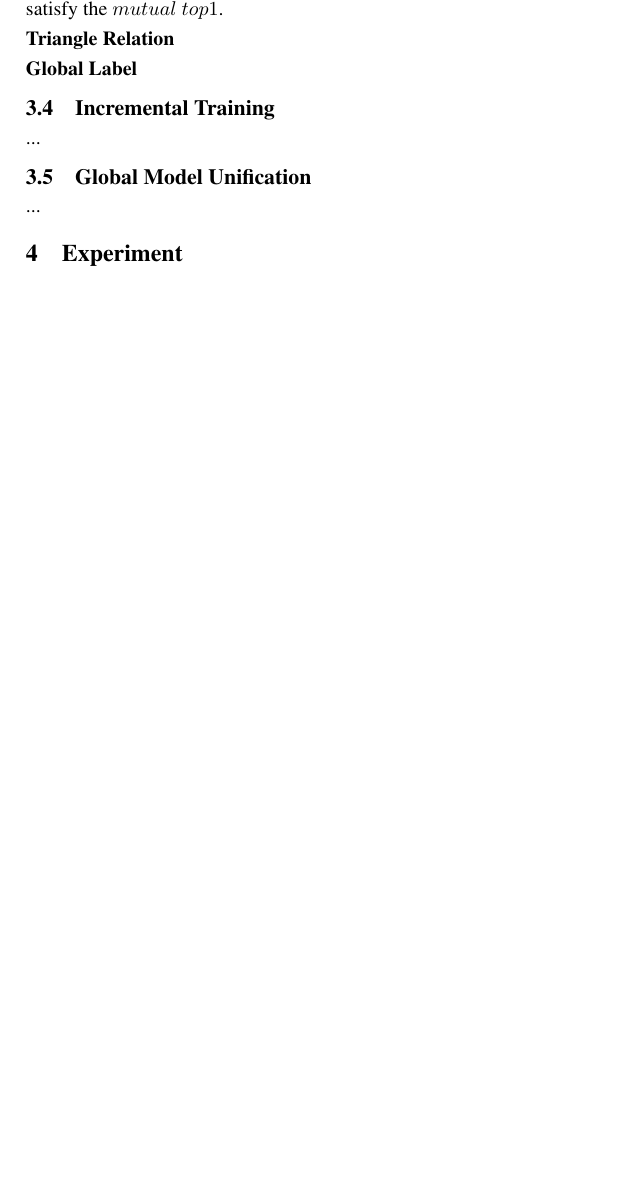
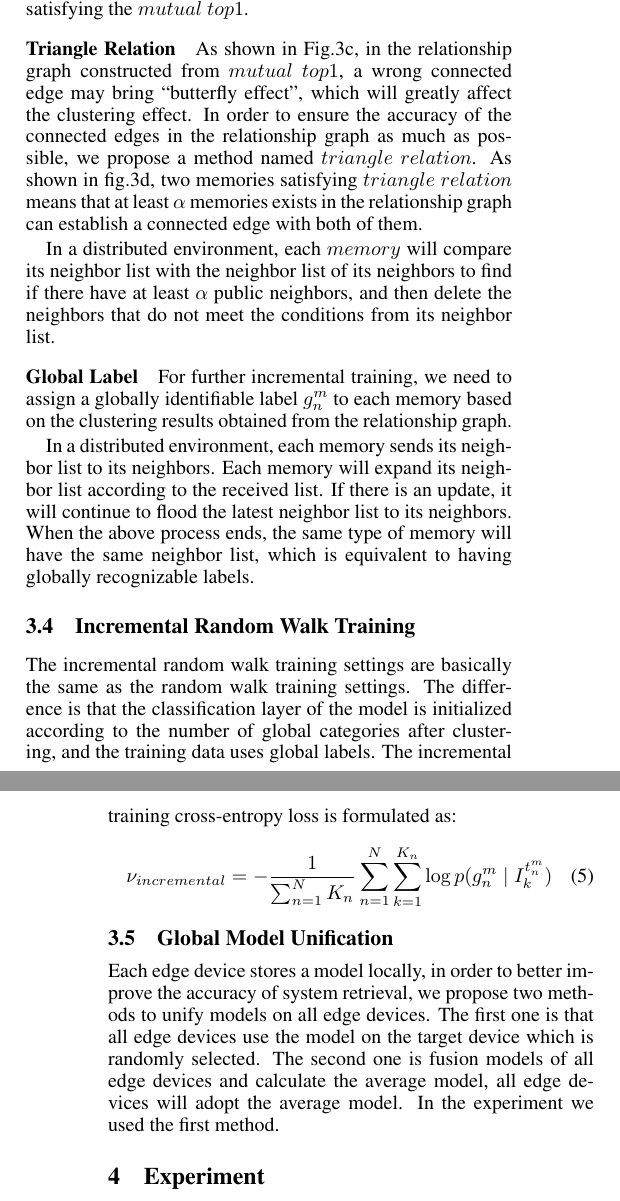
Before and after one commit to gxuhcj/ijcai_hcj, a LaTeX paper (ijcai20.tex): part of one column of page 2 of 4 before the commit and two parts of the columns of pages 2 and 3 of 4 after it, the two joined at a grey line, cut so that both start at the same text, the shorter picture padded with empty space. Compiled offline with pdfLaTeX.

Commit message:
finish method...

```diff
--- a/ijcai20.tex
+++ b/ijcai20.tex
@@ -161,16 +161,28 @@ where $memory_{n}^{m}$ means the memory of the $n$-th tracklet in $m$-th camera.
 
 We designed the method named $mutual \ top1$ to initialize the relationship graph. As shown in fig.3b, Suppose we have two memory banks from camera a and camera b, which named $MB^{a}$ and $MB^{b}$. $memory_{t}^{a}$ is the memory of the $t$-th tracklet in camera a and $memory_{k}^{b}$ is the memory of the $k$-th tracklet in camera b. We use the $L2$ distance to measure the pairwise similarities between $memory_{t}^{a}$ and all memories in $MB^{b}$ and also measure the pairwise similarities between $memory_{k}^{b}$ and all memories in $MB^{a}$.if $memory_{k}^{b}$ has the  minimal pairwise distance with $memory_{t}^{a}$ and  $memory_{t}^{a}$ has the minimal pairwise distance with $memory_{k}^{b}$, we say both of them satify $mutual \ top1$ and we will establish connecting edges for them in the relationship graph.
 
-In a distributed environment, each $memory$ will maintain a neighbor list.Establishing connected edges in the relationship graph means update the neighbor lists of two $memories$ that satisfy the $mutual \ top1$.
+In a distributed environment, each $memory$ will maintain a neighbor list.Establishing connected edges in the relationship graph means update the neighbor lists of two $memories$ that satisfying the $mutual \ top1$.
 
-\paragraph{Triangle Relation}
+\paragraph{Triangle Relation}As shown in Fig.3c, in the relationship graph constructed from $mutual \ top1$, a wrong connected edge may bring ``butterfly effect'', which will greatly affect the clustering effect. In order to ensure the accuracy of the connected edges in the relationship graph as much as possible, we propose a  method named $triangle \ relation$. As shown in fig.3d, two memories satisfying $triangle \ relation$ means that at least $\alpha$ memories exists in the relationship graph can establish a connected edge with both of them.
 
-\paragraph{Global Label}
 
-\subsection{Incremental Training}
-...
+In a distributed environment, each $memory$ will compare its neighbor list with the neighbor list of its neighbors to find if there have at least $\alpha$ public neighbors, and then delete the neighbors that do not meet the conditions from its neighbor list.
+
+\paragraph{Global Label}For further incremental training, we need to assign a globally identifiable label $g_{n}^{m}$ to each memory based on the clustering results obtained from the relationship graph.
+
+
+In a distributed environment, each memory sends its neighbor list to its neighbors. Each memory will expand its neighbor list according to the received list. If there is an update, it will continue to flood the latest neighbor list to its neighbors. When the above process ends, the same type of memory will have the same neighbor list, which is equivalent to having globally recognizable labels.
+
+\subsection{Incremental Random Walk Training}
+The incremental random walk training settings are basically the same as the random walk training settings. The difference is that the classification layer of the model is initialized according to the number of global categories after clustering, and the training data uses global labels. The incremental training cross-entropy loss is formulated as:
+\begin{equation}
+    \begin{aligned}
+        \nu _{incremental}=-\frac{1}{\sum_{n=1}^{N} K_{n}}\sum_{n=1}^{N}\sum_{k=1}^{K_{n}}\log p(g_{n}^{m}\mid I_{k}^{t_{n}^{m}})
+    \end{aligned}
+    \end{equation}
+
 \subsection{Global Model Unification}
-...
+Each edge device stores a model locally, in order to better improve the accuracy of system retrieval, we propose two methods to unify models on all edge devices. The first one is that all edge devices use the model on the target device which is randomly selected. The second one is fusion models of all edge devices and calculate the average model, all edge devices will adopt the average model. In the experiment we used the first method.
 \section{Experiment}
 \subsection{datasets}
 
```
Also changed, not shown: ijcai20.pdf.
